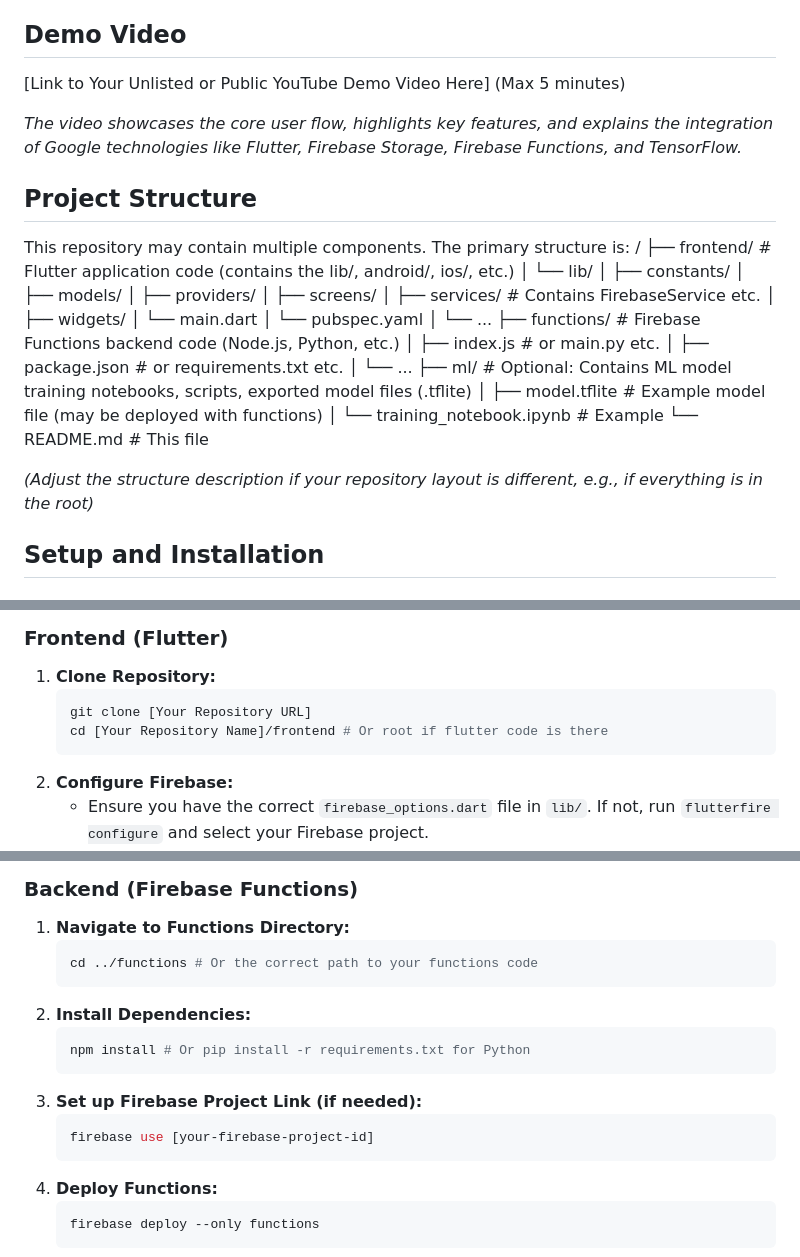
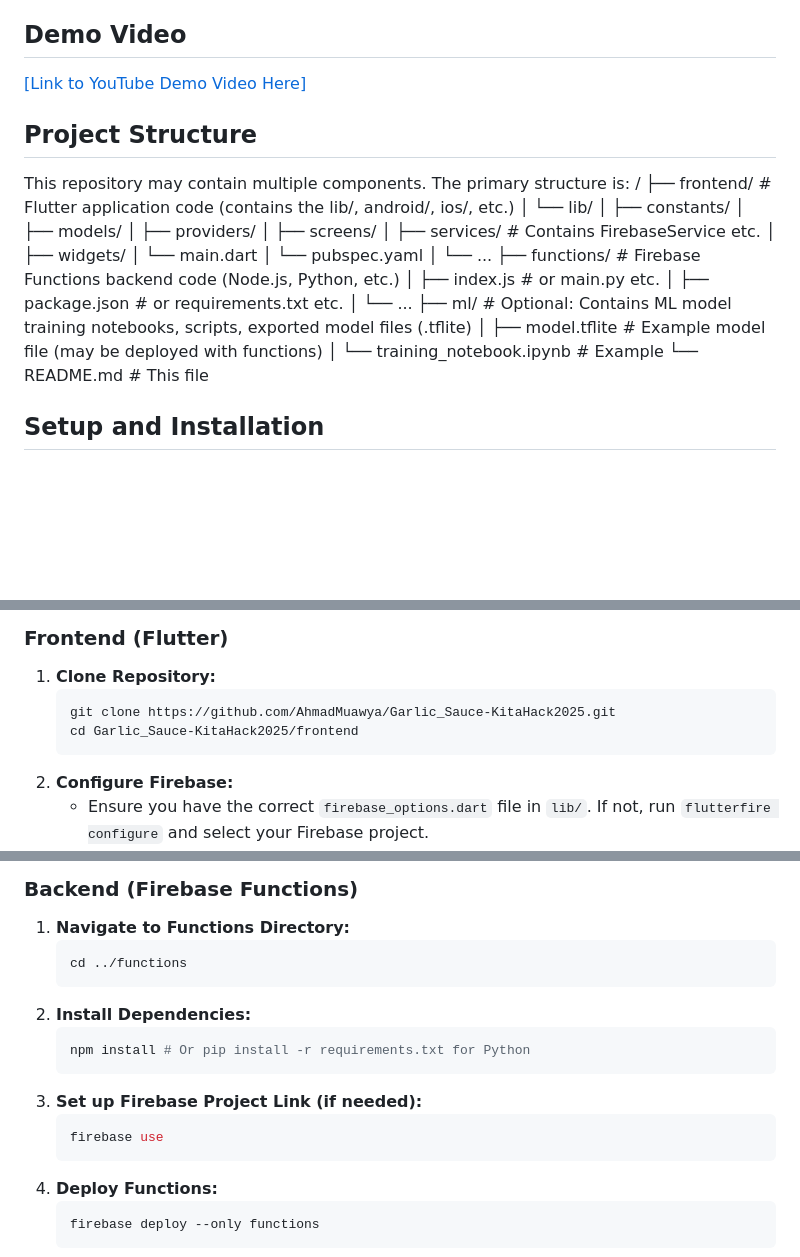
Before and after one commit to AhmadMuawya/Garlic_Sauce-KitaHack2025, a Markdown page: README.md, 3 parts joined by grey strips. Drawn GitHub-style; blank space fills up the shorter version.

````diff
--- a/README.md
+++ b/README.md
@@ -68,9 +68,7 @@ Farmers and gardeners often struggle to quickly and accurately identify plant di
 
 ## Demo Video
 
-[Link to Your Unlisted or Public YouTube Demo Video Here] (Max 5 minutes)
-
-*The video showcases the core user flow, highlights key features, and explains the integration of Google technologies like Flutter, Firebase Storage, Firebase Functions, and TensorFlow.*
+[[Link to YouTube Demo Video Here]](https://youtu.be/9tw_mJEHJFs?feature=shared)
 
 ## Project Structure
 
@@ -97,7 +95,6 @@ This repository may contain multiple components. The primary structure is:
 └── README.md # This file
 
 
-*(Adjust the structure description if your repository layout is different, e.g., if everything is in the root)*
 
 ## Setup and Installation
 
@@ -114,8 +111,8 @@ This repository may contain multiple components. The primary structure is:
 
 1.  **Clone Repository:**
     ```bash
-    git clone [Your Repository URL]
-    cd [Your Repository Name]/frontend # Or root if flutter code is there
+    git clone https://github.com/AhmadMuawya/Garlic_Sauce-KitaHack2025.git
+    cd Garlic_Sauce-KitaHack2025/frontend
     ```
 2.  **Configure Firebase:**
     *   Ensure you have the correct `firebase_options.dart` file in `lib/`. If not, run `flutterfire configure` and select your Firebase project.
@@ -134,7 +131,7 @@ This repository may contain multiple components. The primary structure is:
 
 1.  **Navigate to Functions Directory:**
     ```bash
-    cd ../functions # Or the correct path to your functions code
+    cd ../functions
     ```
 2.  **Install Dependencies:**
     ```bash
@@ -142,7 +139,7 @@ This repository may contain multiple components. The primary structure is:
     ```
 3.  **Set up Firebase Project Link (if needed):**
     ```bash
-    firebase use [your-firebase-project-id]
+    firebase use
     ```
 4.  **Deploy Functions:**
     ```bash
````
Also changed, not shown: other parts of README.md (+5 -5 lines).
